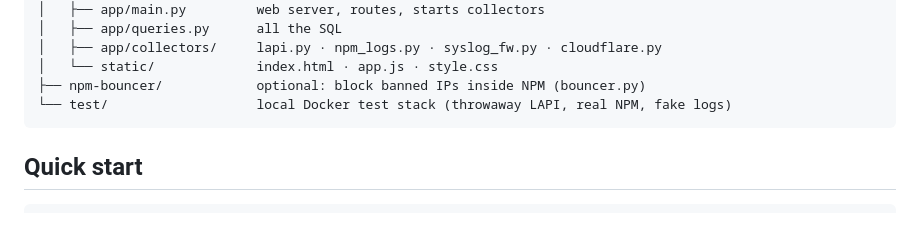
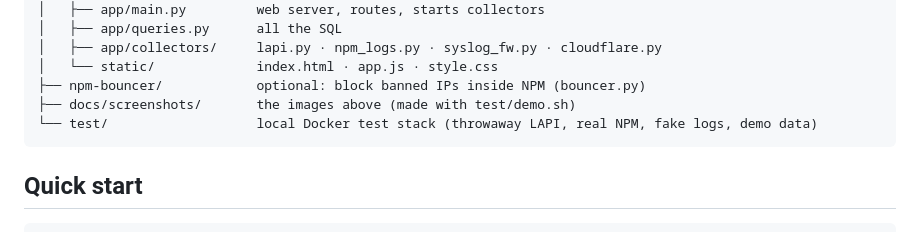
Before and after one commit to Bionic8x/crowdsec-dash, a Markdown page: README.md, the part around one of its changes. GitHub-like rendering.

````diff
--- a/README.md
+++ b/README.md
@@ -26,7 +35,8 @@ crowdsec-dash/
 │   ├── app/collectors/     lapi.py · npm_logs.py · syslog_fw.py · cloudflare.py
 │   └── static/             index.html · app.js · style.css
 ├── npm-bouncer/            optional: block banned IPs inside NPM (bouncer.py)
-└── test/                   local Docker test stack (throwaway LAPI, real NPM, fake logs)
+├── docs/screenshots/       the images above (made with test/demo.sh)
+└── test/                   local Docker test stack (throwaway LAPI, real NPM, fake logs, demo data)
 ```
 
 ## Quick start
````
Also changed, not shown: other parts of README.md (+9 -0 lines), docs/screenshots/decisions.png (added), docs/screenshots/firewall.png (added), docs/screenshots/hosts.png (added), docs/screenshots/ip.png (added), docs/screenshots/overview.png (added), 10 other files.
